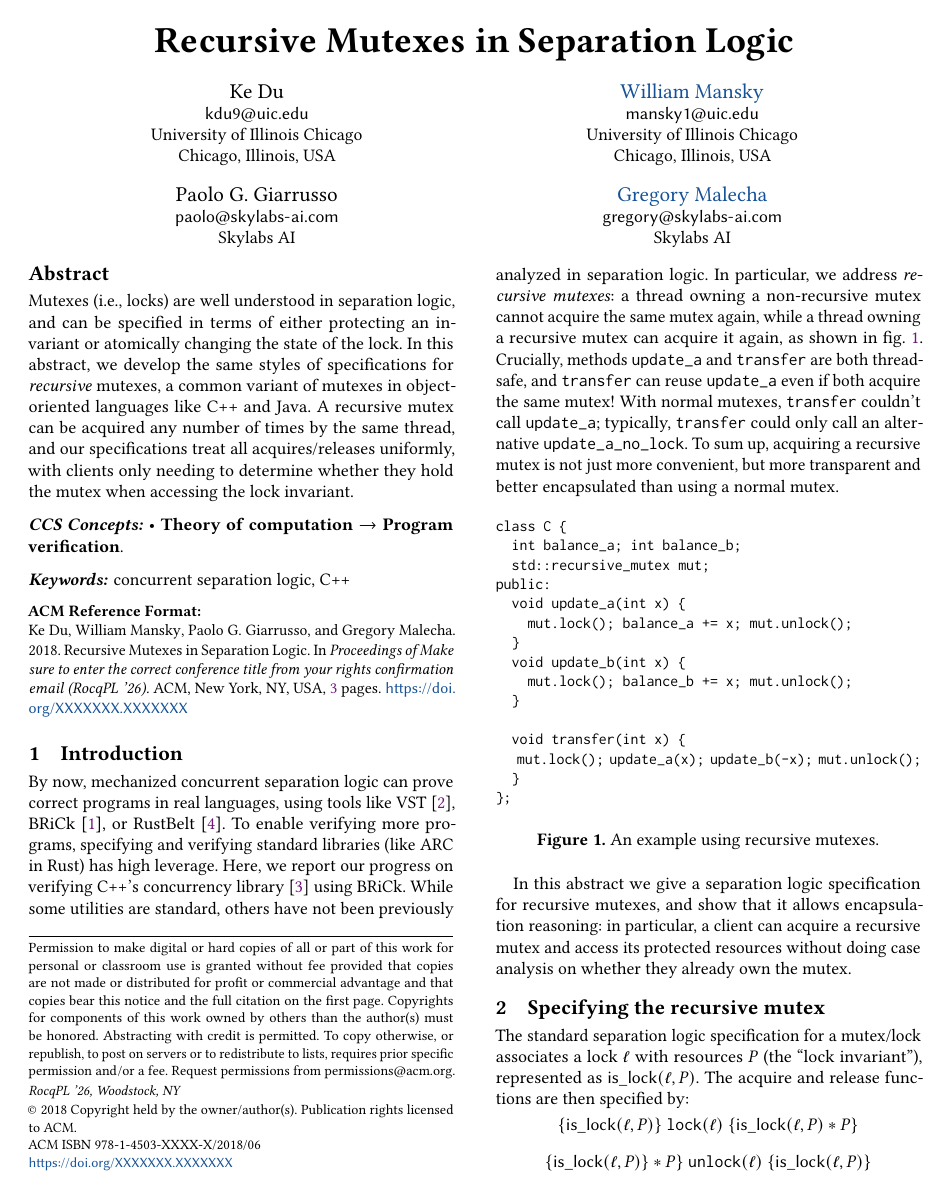
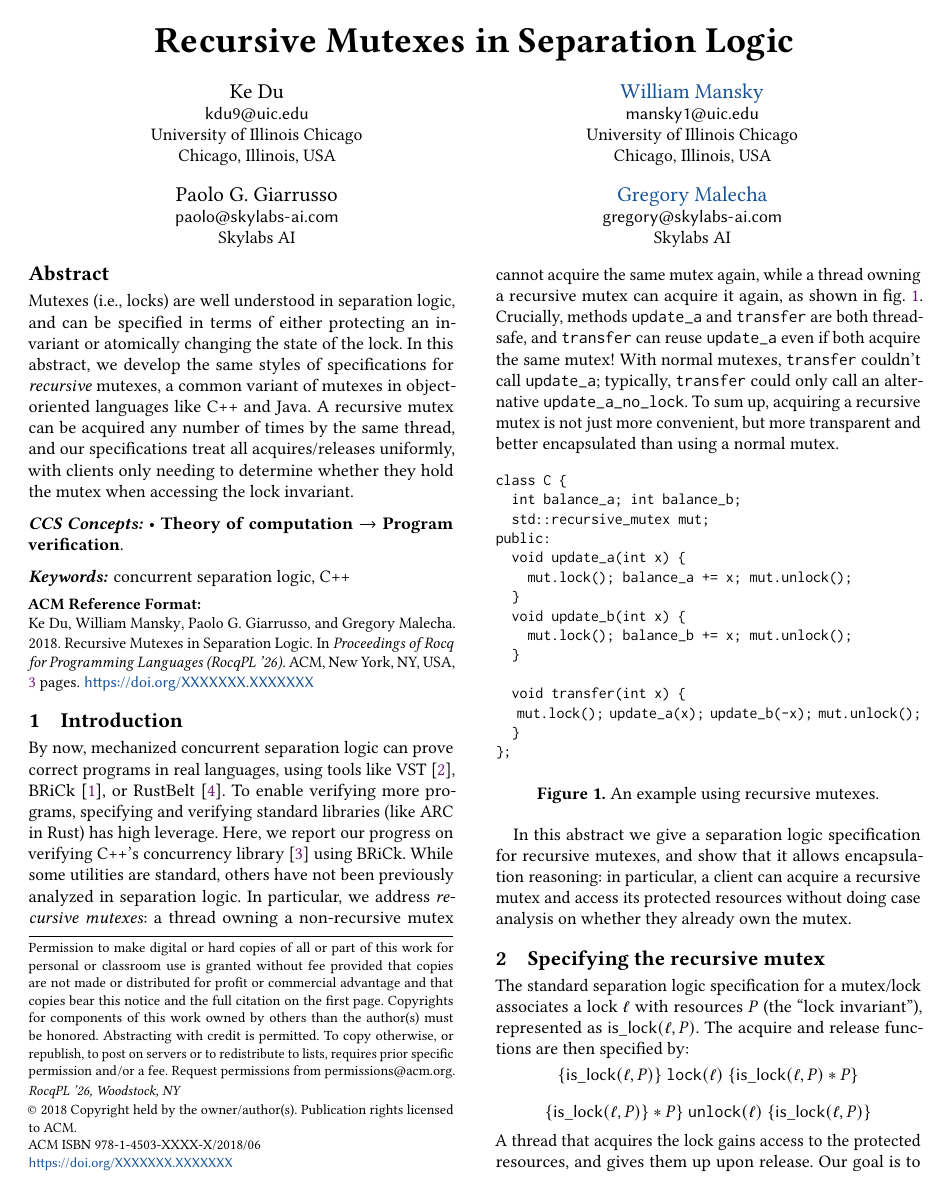
Before and after one commit to SkylabsAI/brick-libcpp, a LaTeX paper (papers/rocqpl-26/mutexes.tex): page 1 of 3. Compiled offline with pdfLaTeX.

Commit message:
Cleanup.

```diff
--- a/papers/rocqpl-26/mutexes.tex
+++ b/papers/rocqpl-26/mutexes.tex
@@ -107,8 +107,7 @@
 \acmYear{2018}
 \acmDOI{XXXXXXX.XXXXXXX}
 %% These commands are for a PROCEEDINGS abstract or paper.
-\acmConference[RocqPL '26]{Make sure to enter the correct
-  conference title from your rights confirmation email}{June 03--05,
+\acmConference[RocqPL '26]{Rocq for Programming Languages}{June 03--05,
   2018}{Woodstock, NY}
 %%
 %%  Uncomment \acmBooktitle if the title of the proceedings is different
```
